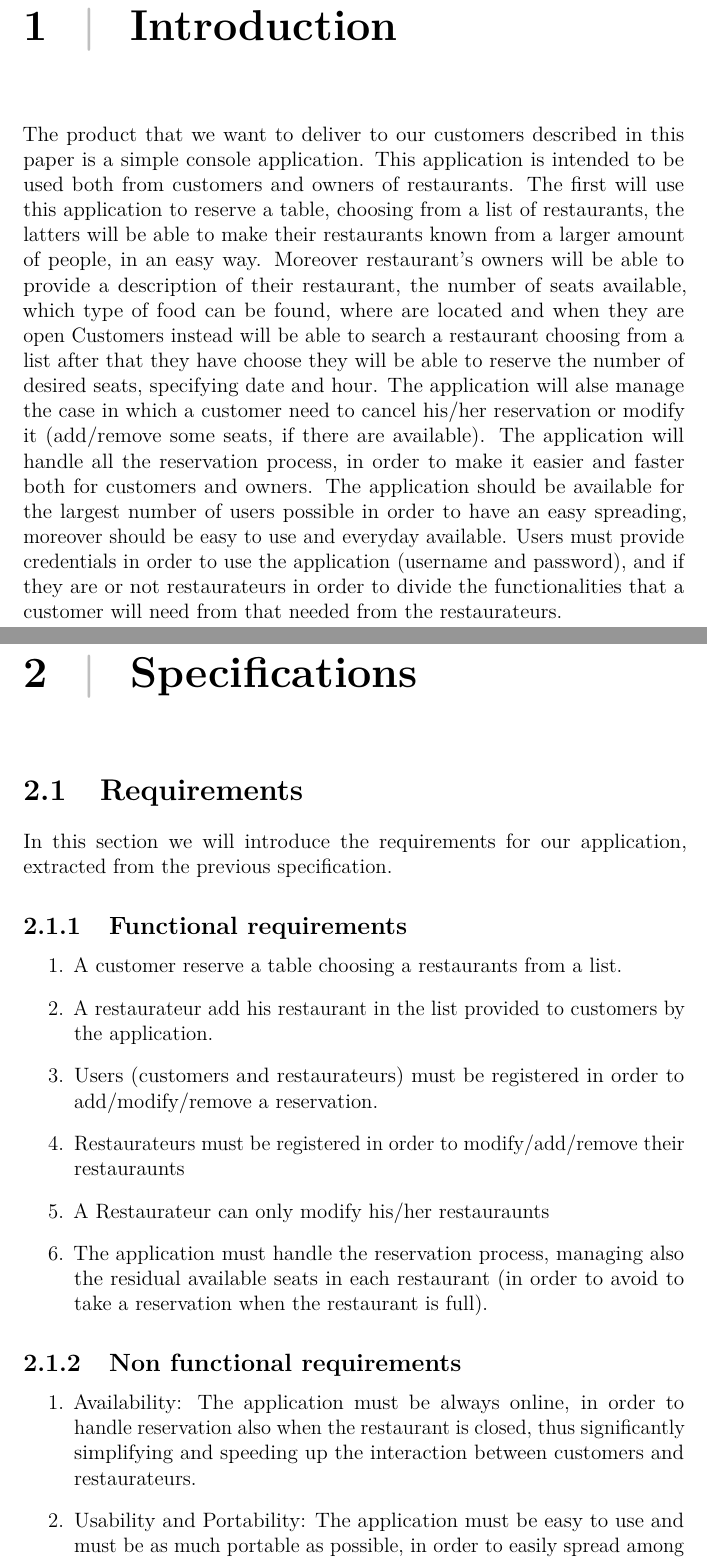
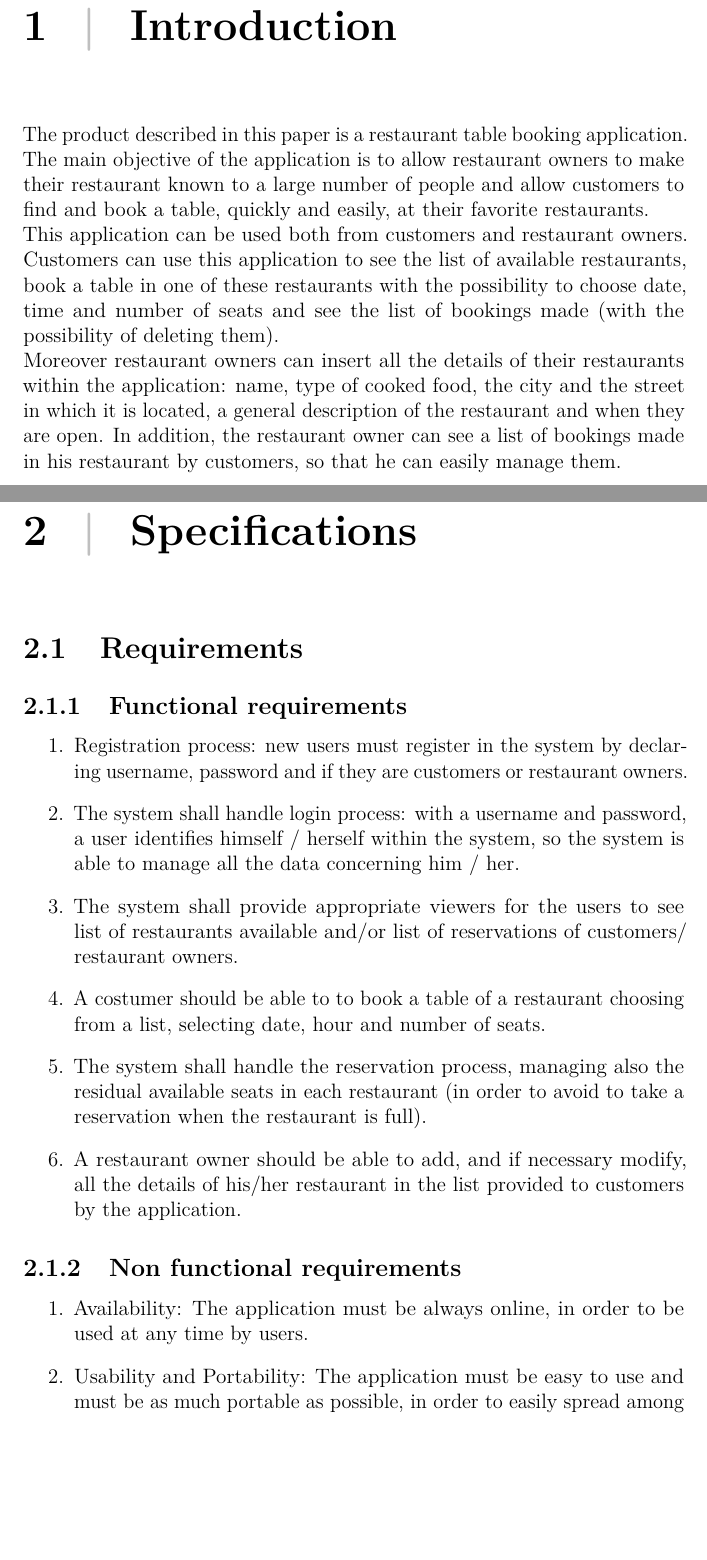
Before and after one commit to SpeedJack/lsmsd0, a LaTeX document (doc/main.tex, which reads doc/chapters/introduction.tex, doc/chapters/specs/requirements.tex, doc/chapters/specs/usecases.tex): two parts of pages 4 and 5 of 14, joined at a grey line, cut so that both start at the same text, the shorter picture padded with empty space. Compiled offline with pdfLaTeX.

Commit message:
modifica documentazione (fino a use cases esclusi)

```diff
--- a/doc/chapters/introduction.tex
+++ b/doc/chapters/introduction.tex
@@ -1,22 +1,5 @@
 \chapter{Introduction}
-The product that we want to deliver to our customers described in this paper is
-a simple console application. This application is intended to be used
-both from customers and owners of restaurants. The first will use this
-application to
-reserve a table, choosing from a list of restaurants, the latters will be able to
-make their restaurants known from a larger amount of people, in an easy way.
-Moreover restaurant's owners will be able to provide a description of their
-restaurant, the number of seats available, which type of food can be found, where
-are located and when they are open
-Customers instead will be able to search a restaurant choosing from a list after that they have choose they will
-be able to reserve the number of desired seats, specifying  date and hour.
-The application will alse manage the case in which a customer need
-to cancel his/her reservation or modify it (add/remove some seats, if there are
-available).
-The application will handle all the reservation process, in order to make it
-easier and faster both for customers and owners. The application should be
-available for the largest number of users possible in order to have an easy spreading,
-moreover should be easy to use and everyday available.
-Users must provide credentials in order to use the application (username and password),
-and if they are or not restaurateurs in order to divide the functionalities that a customer
-will need from that needed from the restaurateurs.
+The product described in this paper is a restaurant table booking application. The main objective of the application is to allow restaurant owners to make their restaurant known to a large number of people and allow customers to find and book a table, quickly and easily, at their favorite restaurants.\newline
+This application can be used both from customers and restaurant owners. Customers can use this application to see the list of available restaurants, book a table in one of these restaurants with the possibility to choose date, time and number of seats and see the list of bookings made (with the possibility of deleting them).\newline
+Moreover restaurant owners can insert all the details of their restaurants within the application: name, type of cooked food, the city and the street in which it is located, a general description of the restaurant and when they are open.
+In addition, the restaurant owner can see a list of bookings made in his restaurant by customers, so that he can easily manage them.
--- a/doc/chapters/specs/requirements.tex
+++ b/doc/chapters/specs/requirements.tex
@@ -1,26 +1,18 @@
 \section{Requirements}
-	In this section we will introduce the requirements for our application, extracted from the previous specification.
+\subsection{Functional requirements}
 
-\subsection{Functional requirements}
 \begin{enumerate}
-	\item A customer reserve a table choosing a restaurants from a list.
-	\item A restaurateur add his restaurant in the list provided to customers by the
-		application.
-	\item Users (customers and restaurateurs) must be registered in order to
-		add/modify/remove a reservation.
-	\item Restaurateurs must be registered in order to modify/add/remove their restauraunts
-	\item A Restaurateur can only modify his/her restauraunts
-	\item The application must handle the reservation process, managing also
-		the residual available seats in each restaurant (in order to
-		avoid to take a reservation when the restaurant is full).
+\item Registration process: new users must register in the system by declaring username, password and if they are customers or restaurant owners.
+\item The system shall handle login process: with a username and password, a user identifies himself / herself within the system, so the system is able to manage all the data concerning him / her.
+\item The system shall provide appropriate viewers for the users to see list of restaurants available and/or list of reservations of customers/ restaurant owners.
+\item A costumer should be able to to book a table of a restaurant choosing from a list, selecting date, hour and number of seats.
+\item The system shall handle the reservation process, managing also the residual available seats in each restaurant (in order to avoid to take a reservation when the restaurant is full).
+\item A restaurant owner should be able to add, and if necessary modify, all the details of his/her restaurant in the list provided to customers by the application.
 \end{enumerate}
 
 \subsection{Non functional requirements}
 \begin{enumerate}
-	\item Availability: The application must be always online, in order to
-		handle reservation also when the restaurant is closed, thus
-		significantly simplifying and speeding up the interaction
-		between customers and restaurateurs.
+	\item Availability: The application must be always online, in order to be used at any time by users.
 	\item Usability and Portability: The application must be easy to use and
 		must be as much portable as possible, in order to easily spread among
 		the people.
--- a/doc/chapters/specs/usecases.tex
+++ b/doc/chapters/specs/usecases.tex
@@ -6,7 +6,7 @@
 		\item Login/Logout: A User (customer or ristorateur), will provide his credentials, the application will check if he/she is registered (present in the DB) and then will grant or deny the access, depending on the result of the check.
 		\item List Restauraunts: The list of all available restauraunts, with description, genre, price, and number of seats available will be provided to the Customer, he/she will choose among these where to make a reservation.
 		\item List Reservations: The list of all the reservation made from a Customer will be provided to him/her, in order to check the date and hour, or the address of the restauraunt.
-		\item Add/Modify/Remove Restauraunt: A Restaurateur will be able to Add/Modify/Remove a restauraunt, obviously only the owner of a restauraunt can modify it.
+		\item Add/Modify Restauraunt: A Restaurateur will be able to Add/Modify a restauraunt, obviously only the owner of a restauraunt can modify it.
 		\item List Restoauraunt Reservation: A restaurateur can use this in order to know how many reservation have been taken in his restauraunts, a list of reservations, ordered by restauraunt, will be provided to him by the application, only the reservations in the future will be shown.
 	\end{enumerate}
 
```
Also changed, not shown: doc/abstract.tex (+2 -2 lines).
